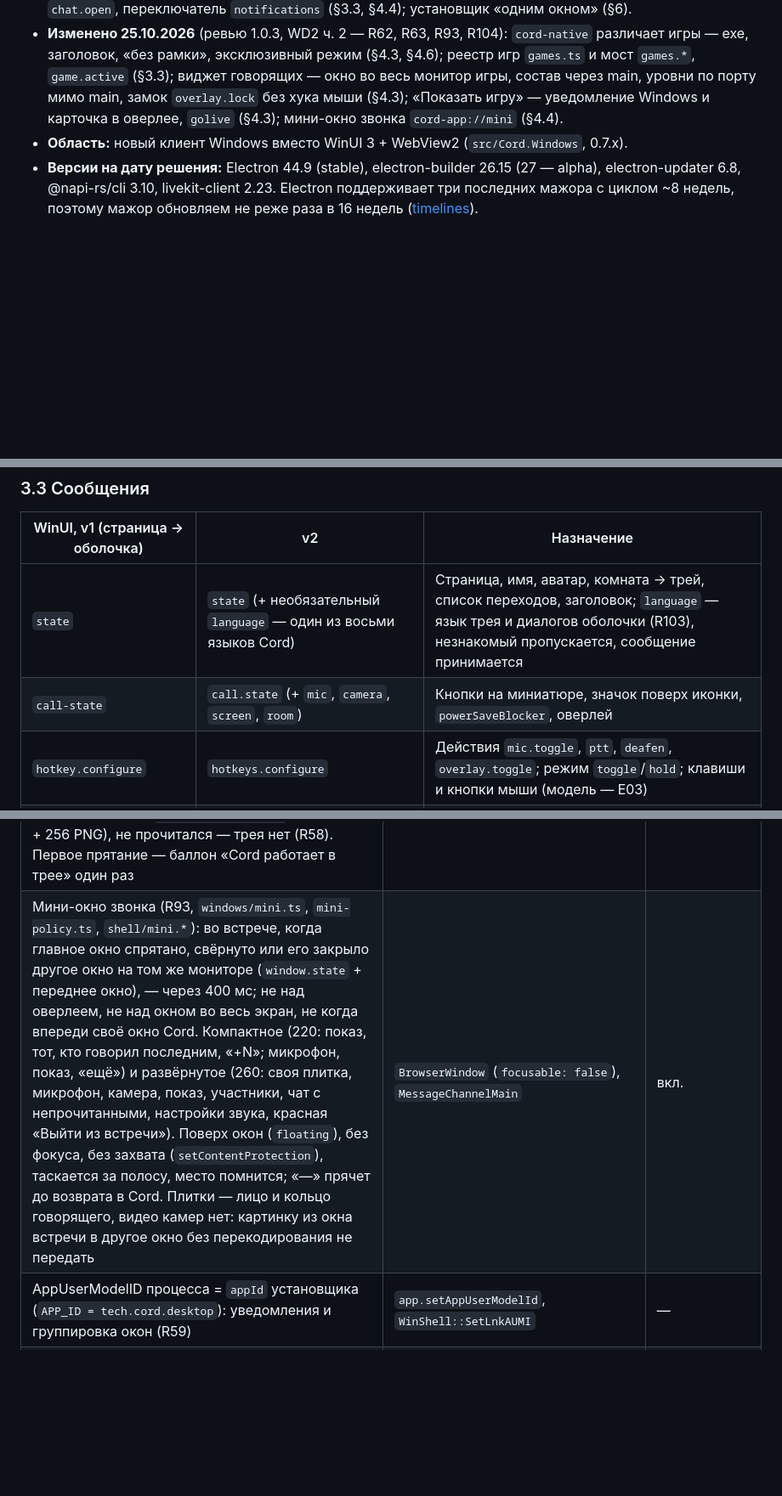
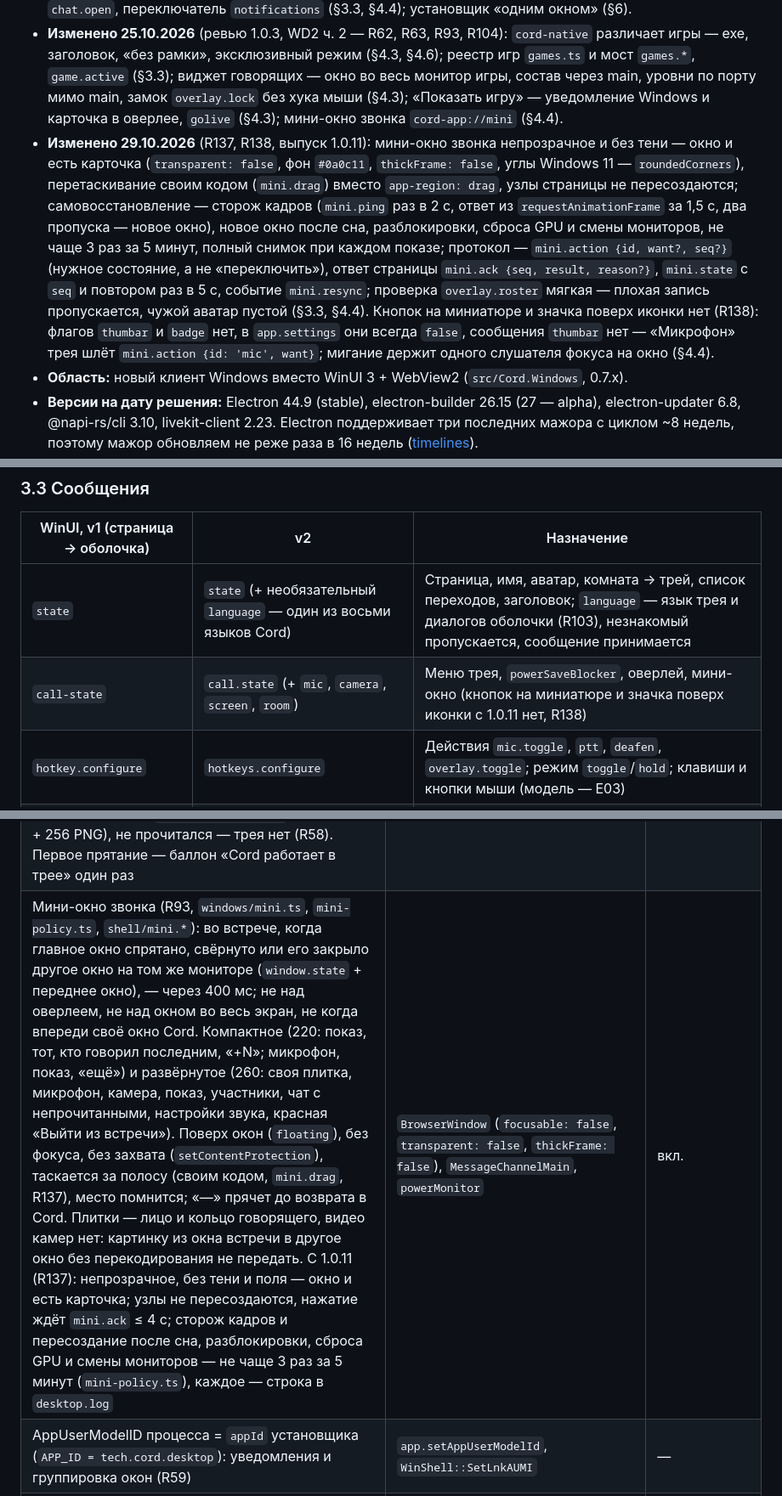
Before and after one commit to MikkiMays/ModernStreamingSystem.Windows, a Markdown page: docs/adr/0001-electron-shell.md, 3 parts joined by grey strips. Shown at 85% size. Rendered like a GitHub page; blank space fills up the shorter version.

```diff
--- a/docs/adr/0001-electron-shell.md
+++ b/docs/adr/0001-electron-shell.md
@@ -7,6 +7,7 @@
 - **Изменено 21.10.2026** (ревью 1.0.3, R57–R64): крестик прячет окно в трей, пока есть значок (`close-policy.ts`, §4.4); значок трея — `dist/shell/tray.ico` (`tray-icon.ts`); AUMID процесса = `appId` установщика (`APP_ID`, §4.4), ярлык рабочего стола с AUMID; событие `window.state` и `silent` у `notify` (§3.3); оверлей включён по умолчанию и не показывается без сведений о переднем окне (§4.3, `settingsRev: 2`); установщик — окно выбора языка, язык уходит приложению (`Bootstrap.language`), `ManifestDPIAware`, картинки 2× (§6); ключи Chromium `disable-renderer-backgrounding`, `disable-backgrounding-occluded-windows` (§2.1).
 - **Изменено 24.10.2026** (ревью 1.0.3, WD2 ч. 1 — R22, R60, R01–R03, R103, R105, R107): состояние сочетаний — кодом, а не фразой (§4.2, §3.3); второго окна выбора показа у оболочки нет (§4.1); EcoQoS выкл. и `ABOVE_NORMAL` своим процессам во встрече (`process.boost`, §2.1; с 1.0.7 — `HIGH` всё время), поток захвата звука в MMCSS «Pro Audio», порции звука показа по часам из запаса в preload (§4.1); RED для Opus с двумя копиями (`force-fieldtrials`, §2.1); меню трея как у Телемоста на восьми языках, `state.language`, `chat.open`, переключатель `notifications` (§3.3, §4.4); установщик «одним окном» (§6).
 - **Изменено 25.10.2026** (ревью 1.0.3, WD2 ч. 2 — R62, R63, R93, R104): `cord-native` различает игры — exe, заголовок, «без рамки», эксклюзивный режим (§4.3, §4.6); реестр игр `games.ts` и мост `games.*`, `game.active` (§3.3); виджет говорящих — окно во весь монитор игры, состав через main, уровни по порту мимо main, замок `overlay.lock` без хука мыши (§4.3); «Показать игру» — уведомление Windows и карточка в оверлее, `golive` (§4.3); мини-окно звонка `cord-app://mini` (§4.4).
+- **Изменено 29.10.2026** (R137, R138, выпуск 1.0.11): мини-окно звонка непрозрачное и без тени — окно и есть карточка (`transparent: false`, фон `#0a0c11`, `thickFrame: false`, углы Windows 11 — `roundedCorners`), перетаскивание своим кодом (`mini.drag`) вместо `app-region: drag`, узлы страницы не пересоздаются; самовосстановление — сторож кадров (`mini.ping` раз в 2 с, ответ из `requestAnimationFrame` за 1,5 с, два пропуска — новое окно), новое окно после сна, разблокировки, сброса GPU и смены мониторов, не чаще 3 раз за 5 минут, полный снимок при каждом показе; протокол — `mini.action {id, want?, seq?}` (нужное состояние, а не «переключить»), ответ страницы `mini.ack {seq, result, reason?}`, `mini.state` с `seq` и повтором раз в 5 с, событие `mini.resync`; проверка `overlay.roster` мягкая — плохая запись пропускается, чужой аватар пустой (§3.3, §4.4). Кнопок на миниатюре и значка поверх иконки нет (R138): флагов `thumbar` и `badge` нет, в `app.settings` они всегда `false`, сообщения `thumbar` нет — «Микрофон» трея шлёт `mini.action {id: 'mic', want}`; мигание держит одного слушателя фокуса на окно (§4.4).
 - **Область:** новый клиент Windows вместо WinUI 3 + WebView2 (`src/Cord.Windows`, 0.7.x).
 - **Версии на дату решения:** Electron 44.9 (stable), electron-builder 26.15 (27 — alpha), electron-updater 6.8, @napi-rs/cli 3.10, livekit-client 2.23. Electron поддерживает три последних мажора с циклом ~8 недель, поэтому мажор обновляем не реже раза в 16 недель ([timelines](https://www.electronjs.org/docs/latest/tutorial/electron-timelines)).
 
@@ -166,7 +167,7 @@ interface CordDesktop {
 | WinUI, v1 (страница → оболочка) | v2 | Назначение |
 |---|---|---|
 | `state` | `state` (+ необязательный `language` — один из восьми языков Cord) | Страница, имя, аватар, комната → трей, список переходов, заголовок; `language` — язык трея и диалогов оболочки (R103), незнакомый пропускается, сообщение принимается |
-| `call-state` | `call.state` (+ `mic`, `camera`, `screen`, `room`) | Кнопки на миниатюре, значок поверх иконки, `powerSaveBlocker`, оверлей |
+| `call-state` | `call.state` (+ `mic`, `camera`, `screen`, `room`) | Меню трея, `powerSaveBlocker`, оверлей, мини-окно (кнопок на миниатюре и значка поверх иконки с 1.0.11 нет, R138) |
 | `hotkey.configure` | `hotkeys.configure` | Действия `mic.toggle`, `ptt`, `deafen`, `overlay.toggle`; режим `toggle`/`hold`; клавиши и кнопки мыши (модель — E03) |
 | `favorites.changed` | `favorites.changed` | Закреплённые комнаты в списке переходов |
 | `preferences.changed`, `server.autoconnect` | без изменений | Настройки приложения |
@@ -291,7 +293,7 @@ interface CordDesktop {
 | Медиаклавиши и SMTC (музыка, кинозал) | Media Session API в вебе — Chromium сам связывает его с SMTC; `globalShortcut` на медиаклавиши не ставим, чтобы не отбирать их у плееров | вкл. |
 | Прогресс загрузки файла чата | `win.setProgressBar` | вкл. |
 | Трей — меню как у Телемоста (R103, `tray-menu.ts`): состояние («● Во встрече · <название>» / «○ Не во встрече»), во встрече — «Вернуться во встречу», «Новая встреча» (во встрече — с вопросом: веб выйдет из текущей), во встрече — «Чат · N» (`badge`, `chat.open`) и «Микрофон» галочкой, «Уведомления» галочкой (`settings.notifications`: выключены — `notify` не показывается), «Настройки» (`settings.open`), «Выйти из Cord» (во встрече — с вопросом, затем `close-request`). Подсказка значка — то же состояние, с микрофоном; щелчок и двойной щелчок открывают окно. Тексты — свой каталог на восьми языках (`shell-text.ts`, X1), язык — `state.language` страницы, затем выбор в установщике, затем язык Windows. **Крестик прячет окно в трей**, встреча продолжается (R57, `close-policy.ts`); закрывается по-настоящему при «Выйти», `before-quit`, `session-end` или без значка. Значок — `dist/shell/tray.ico` (16–48 BMP + 256 PNG), не прочитался — трея нет (R58). Первое прятание — баллон «Cord работает в трее» один раз | `Tray`, `Menu` (`checkbox`), `displayBalloon`, `dialog.showMessageBox` | вкл. |
-| Мини-окно звонка (R93, `windows/mini.ts`, `mini-policy.ts`, `shell/mini.*`): во встрече, когда главное окно спрятано, свёрнуто или его закрыло другое окно на том же мониторе (`window.state` + переднее окно), — через 400 мс; не над оверлеем, не над окном во весь экран, не когда впереди своё окно Cord. Компактное (220: показ, тот, кто говорил последним, «+N»; микрофон, показ, «ещё») и развёрнутое (260: своя плитка, микрофон, камера, показ, участники, чат с непрочитанными, настройки звука, красная «Выйти из встречи»). Поверх окон (`floating`), без фокуса, без захвата (`setContentProtection`), таскается за полосу, место помнится; «—» прячет до возврата в Cord. Плитки — лицо и кольцо говорящего, видео камер нет: картинку из окна встречи в другое окно без перекодирования не передать | `BrowserWindow` (`focusable: false`), `MessageChannelMain` | вкл. |
+| Мини-окно звонка (R93, `windows/mini.ts`, `mini-policy.ts`, `shell/mini.*`): во встрече, когда главное окно спрятано, свёрнуто или его закрыло другое окно на том же мониторе (`window.state` + переднее окно), — через 400 мс; не над оверлеем, не над окном во весь экран, не когда впереди своё окно Cord. Компактное (220: показ, тот, кто говорил последним, «+N»; микрофон, показ, «ещё») и развёрнутое (260: своя плитка, микрофон, камера, показ, участники, чат с непрочитанными, настройки звука, красная «Выйти из встречи»). Поверх окон (`floating`), без фокуса, без захвата (`setContentProtection`), таскается за полосу (своим кодом, `mini.drag`, R137), место помнится; «—» прячет до возврата в Cord. Плитки — лицо и кольцо говорящего, видео камер нет: картинку из окна встречи в другое окно без перекодирования не передать. С 1.0.11 (R137): непрозрачное, без тени и поля — окно и есть карточка; узлы не пересоздаются, нажатие ждёт `mini.ack` ≤ 4 с; сторож кадров и пересоздание после сна, разблокировки, сброса GPU и смены мониторов — не чаще 3 раз за 5 минут (`mini-policy.ts`), каждое — строка в `desktop.log` | `BrowserWindow` (`focusable: false`, `transparent: false`, `thickFrame: false`), `MessageChannelMain`, `powerMonitor` | вкл. |
 | AppUserModelID процесса = `appId` установщика (`APP_ID = tech.cord.desktop`): уведомления и группировка окон (R59) | `app.setAppUserModelId`, `WinShell::SetLnkAUMI` | — |
 | Автозапуск | `app.setLoginItemSettings` | **выкл.** |
 | Deep links `cord://` | `setAsDefaultProtocolClient` + запись в HKCU установщиком | вкл. |
```
Also changed, not shown: other parts of docs/adr/0001-electron-shell.md (+8 -7 lines).
